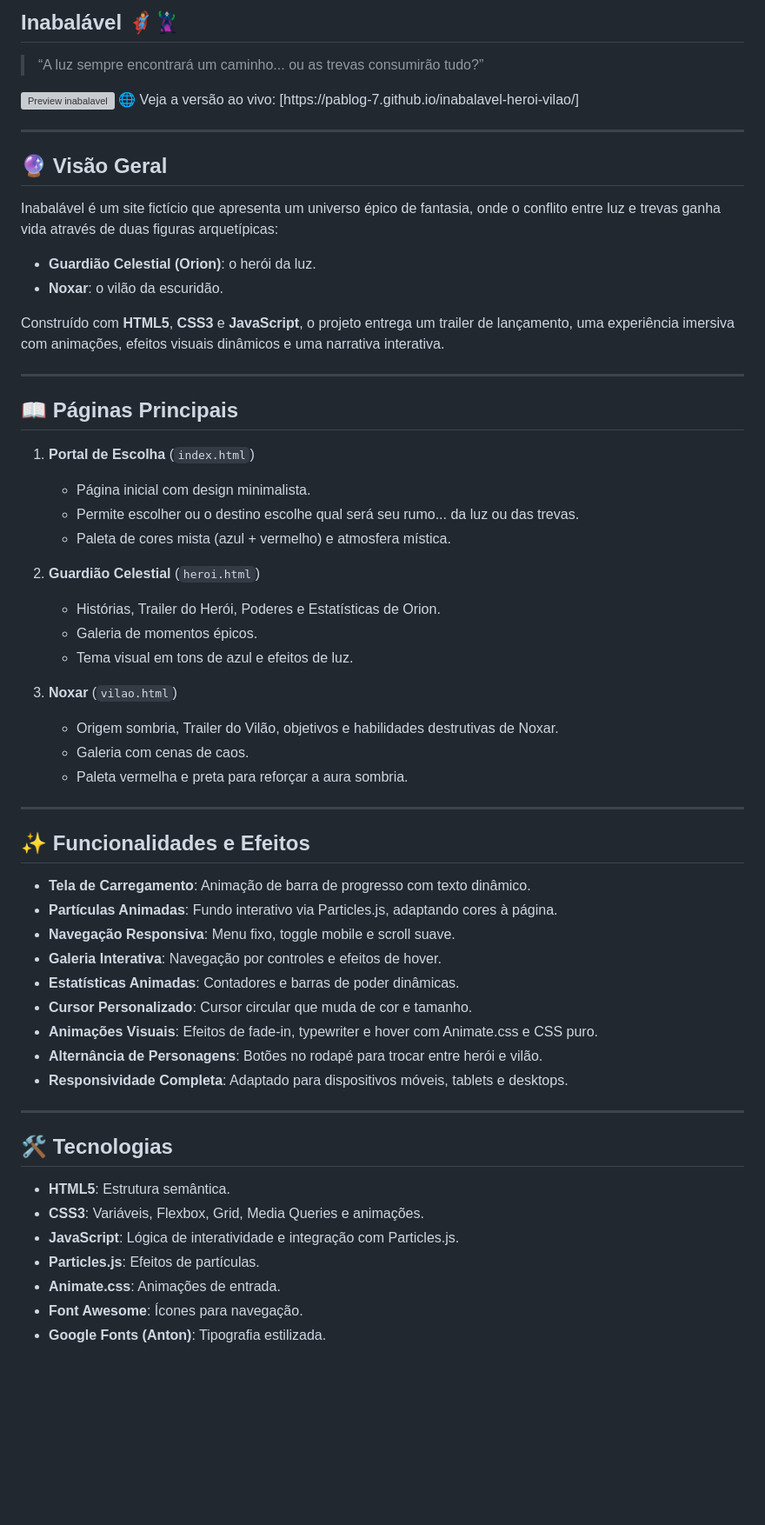
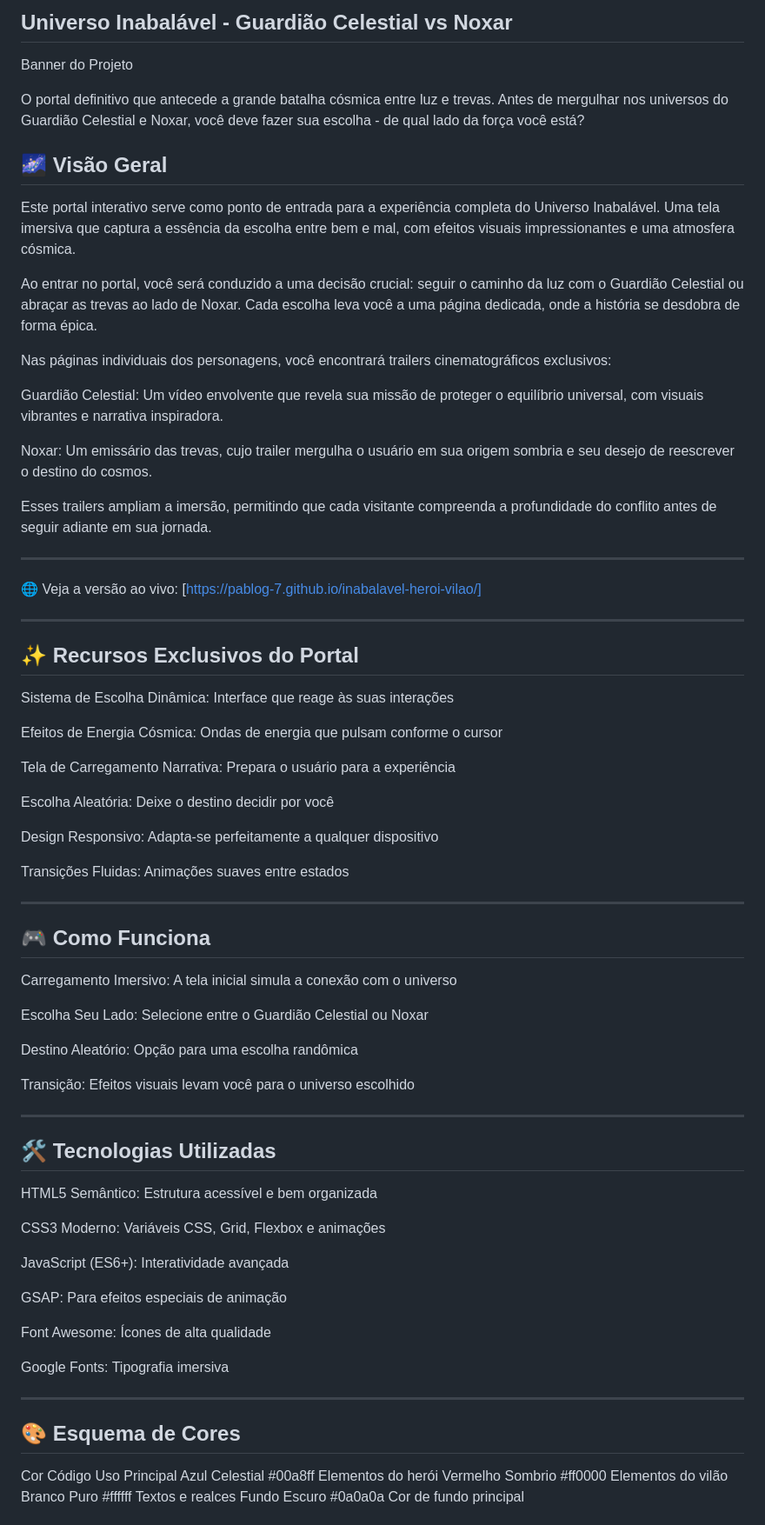
Before and after one commit to dbyookiwolfhero/inabalavel-heroi-vilao, a Markdown page: README.md, the part around the change printed below. Shown: that part at 87% size. Drawn GitHub-style; blank space fills up the shorter version; grey boxes are pictures that could not be loaded.

```diff
--- a/README.md
+++ b/README.md
@@ -1,62 +1,73 @@
-## Inabalável 🦸‍♂️🦹‍♂️
+## Universo Inabalável - Guardião Celestial vs Noxar
 
-> “A luz sempre encontrará um caminho... ou as trevas consumirão tudo?”
-  <img src="https://raw.githubusercontent.com/PabloG-7/inabalavel-heroi-vilao/refs/heads/main/inabalavel-apresentacao.png" alt="Preview inabalavel">
-  🌐 Veja a versão ao vivo:
-[https://pablog-7.github.io/inabalavel-heroi-vilao/]
+Banner do Projeto
+
+O portal definitivo que antecede a grande batalha cósmica entre luz e trevas. Antes de mergulhar nos universos do Guardião Celestial e Noxar, você deve fazer sua escolha - de qual lado da força você está?
+
+## 🌌 Visão Geral
+Este portal interativo serve como ponto de entrada para a experiência completa do Universo Inabalável. Uma tela imersiva que captura a essência da escolha entre bem e mal, com efeitos visuais impressionantes e uma atmosfera cósmica.
+
+Ao entrar no portal, você será conduzido a uma decisão crucial: seguir o caminho da luz com o Guardião Celestial ou abraçar as trevas ao lado de Noxar. Cada escolha leva você a uma página dedicada, onde a história se desdobra de forma épica.
+
+Nas páginas individuais dos personagens, você encontrará trailers cinematográficos exclusivos:
+
+Guardião Celestial: Um vídeo envolvente que revela sua missão de proteger o equilíbrio universal, com visuais vibrantes e narrativa inspiradora.
+
+Noxar: Um emissário das trevas, cujo trailer mergulha o usuário em sua origem sombria e seu desejo de reescrever o destino do cosmos.
+
+Esses trailers ampliam a imersão, permitindo que cada visitante compreenda a profundidade do conflito antes de seguir adiante em sua jornada.
 
 ---
 
-## 🔮 Visão Geral
-
-Inabalável é um site fictício que apresenta um universo épico de fantasia, onde o conflito entre luz e trevas ganha vida através de duas figuras arquetípicas:
-
-- **Guardião Celestial (Orion)**: o herói da luz.
-- **Noxar**: o vilão da escuridão.
-
-Construído com **HTML5**, **CSS3** e **JavaScript**, o projeto entrega um trailer de lançamento, uma experiência imersiva com animações, efeitos visuais dinâmicos e uma narrativa interativa.
+🌐 Veja a versão ao vivo:   [https://pablog-7.github.io/inabalavel-heroi-vilao/]
 
 ---
 
-## 📖 Páginas Principais
+## ✨ Recursos Exclusivos do Portal
+Sistema de Escolha Dinâmica: Interface que reage às suas interações
 
-1. **Portal de Escolha** (`index.html`)
-   - Página inicial com design minimalista.
-   - Permite escolher ou o destino escolhe qual será seu rumo... da luz ou das trevas.
-   - Paleta de cores mista (azul + vermelho) e atmosfera mística.
+Efeitos de Energia Cósmica: Ondas de energia que pulsam conforme o cursor
 
-2. **Guardião Celestial** (`heroi.html`)
-   - Histórias, Trailer do Herói, Poderes e Estatísticas de Orion.
-   - Galeria de momentos épicos.
-   - Tema visual em tons de azul e efeitos de luz.
+Tela de Carregamento Narrativa: Prepara o usuário para a experiência
 
-3. **Noxar** (`vilao.html`)
-   - Origem sombria, Trailer do Vilão, objetivos e habilidades destrutivas de Noxar.
-   - Galeria com cenas de caos.
-   - Paleta vermelha e preta para reforçar a aura sombria.
+Escolha Aleatória: Deixe o destino decidir por você
+
+Design Responsivo: Adapta-se perfeitamente a qualquer dispositivo
+
+Transições Fluidas: Animações suaves entre estados
 
 ---
 
-## ✨ Funcionalidades e Efeitos
+## 🎮 Como Funciona
+Carregamento Imersivo: A tela inicial simula a conexão com o universo
 
-- **Tela de Carregamento**: Animação de barra de progresso com texto dinâmico.
-- **Partículas Animadas**: Fundo interativo via Particles.js, adaptando cores à página.
-- **Navegação Responsiva**: Menu fixo, toggle mobile e scroll suave.
-- **Galeria Interativa**: Navegação por controles e efeitos de hover.
-- **Estatísticas Animadas**: Contadores e barras de poder dinâmicas.
-- **Cursor Personalizado**: Cursor circular que muda de cor e tamanho.
-- **Animações Visuais**: Efeitos de fade-in, typewriter e hover com Animate.css e CSS puro.
-- **Alternância de Personagens**: Botões no rodapé para trocar entre herói e vilão.
-- **Responsividade Completa**: Adaptado para dispositivos móveis, tablets e desktops.
+Escolha Seu Lado: Selecione entre o Guardião Celestial ou Noxar
+
+Destino Aleatório: Opção para uma escolha randômica
+
+Transição: Efeitos visuais levam você para o universo escolhido
 
 ---
 
-## 🛠 Tecnologias
+## 🛠 Tecnologias Utilizadas
+HTML5 Semântico: Estrutura acessível e bem organizada
 
-- **HTML5**: Estrutura semântica.
-- **CSS3**: Variáveis, Flexbox, Grid, Media Queries e animações.
-- **JavaScript**: Lógica de interatividade e integração com Particles.js.
-- **Particles.js**: Efeitos de partículas.
-- **Animate.css**: Animações de entrada.
-- **Font Awesome**: Ícones para navegação.
-- **Google Fonts (Anton)**: Tipografia estilizada.
+CSS3 Moderno: Variáveis CSS, Grid, Flexbox e animações
+
+JavaScript (ES6+): Interatividade avançada
+
+GSAP: Para efeitos especiais de animação
+
+Font Awesome: Ícones de alta qualidade
+
+Google Fonts: Tipografia imersiva
+
+---
+
+## 🎨 Esquema de Cores
+Cor	Código	Uso Principal
+Azul Celestial	#00a8ff	Elementos do herói
+Vermelho Sombrio	#ff0000	Elementos do vilão
+Branco Puro	#ffffff	Textos e realces
+Fundo Escuro	#0a0a0a	Cor de fundo principal
+
```
Also changed, not shown: other parts of README.md (+30 -0 lines).
